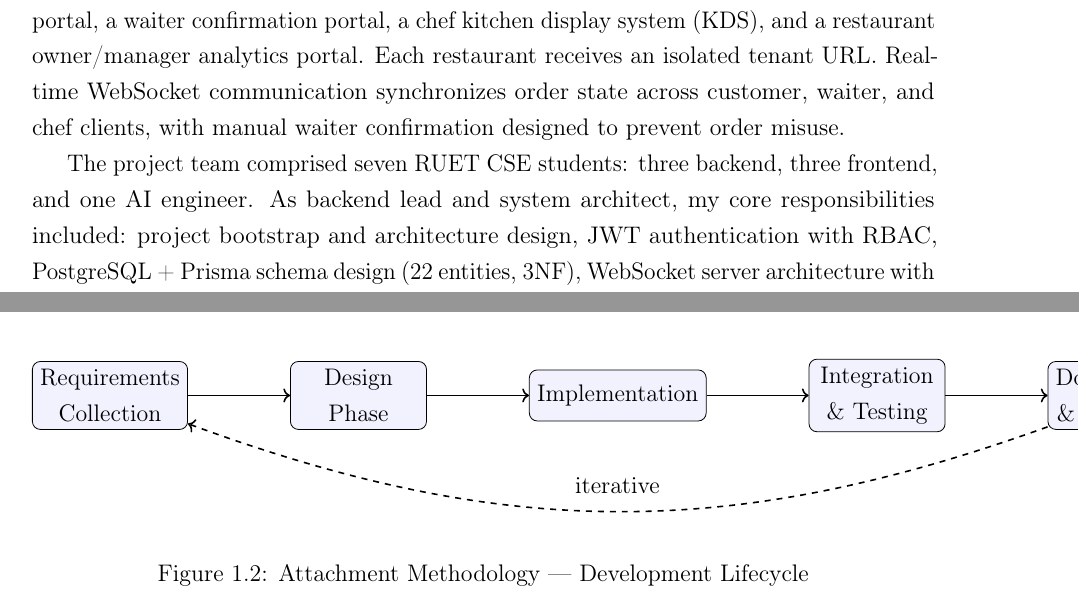
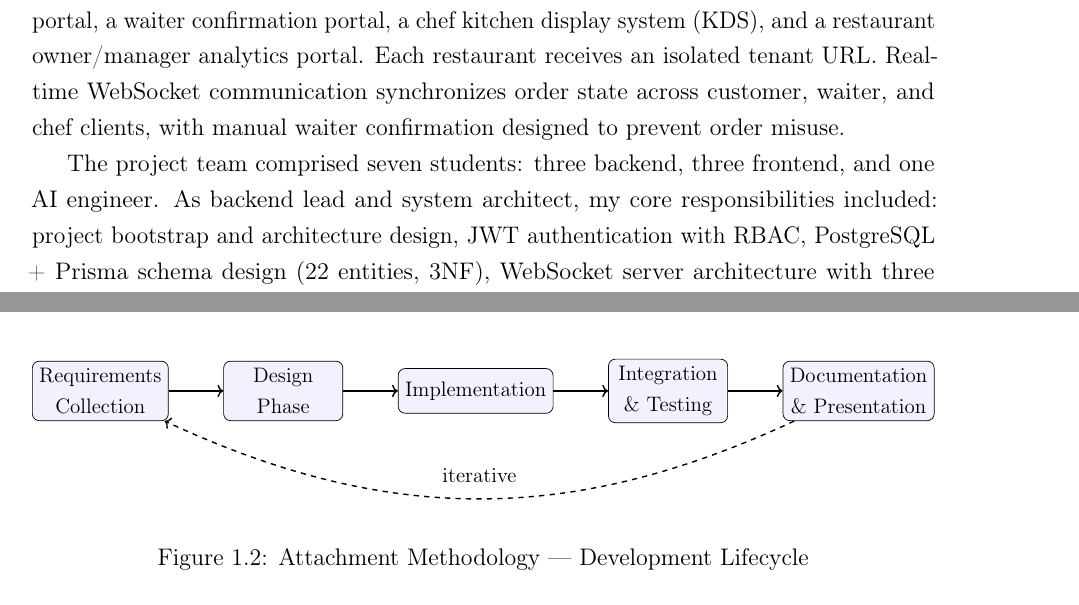
Before and after one commit to naim1405/attachment_report, a LaTeX thesis (report/naim_report/main.tex, which reads report/naim_report/chapters/ch1_introduction.tex): two parts of pages 4 and 19 of 82, joined at a grey line, cut so that both start at the same text. Compiled offline with pdfLaTeX.

Commit message:
fix diag

```diff
--- a/report/naim_report/chapters/ch1_introduction.tex
+++ b/report/naim_report/chapters/ch1_introduction.tex
@@ -117,8 +118,9 @@ Data collection for this report included: direct participation logs, Git commit
 \draw[->,thick] (d) -- (i);
 \draw[->,thick] (i) -- (t);
 \draw[->,thick] (t) -- (doc);
-\draw[->,thick,dashed] (doc) to[bend left=20] node[above,draw=none,fill=none]{iterative} (r);
-\end{tikzpicture}
+\draw[->,thick,dashed] (doc) to[bend left=25] node[above,draw=none,fill=none]{iterative} (r);
+\end{tikzpicture}%
+}
 \caption{Attachment Methodology --- Development Lifecycle}
 \label{fig:methodology}
 \end{figure}
--- a/report/naim_report/main.tex
+++ b/report/naim_report/main.tex
@@ -192,7 +192,7 @@ This report documents the industrial attachment experience at Brain Station 23 (
 
 neoRMS provides four integrated portals: a customer-facing digital menu and ordering portal, a waiter confirmation portal, a chef kitchen display system (KDS), and a restaurant owner/manager analytics portal. Each restaurant receives an isolated tenant URL. Real-time WebSocket communication synchronizes order state across customer, waiter, and chef clients, with manual waiter confirmation designed to prevent order misuse.
 
-The project team comprised seven RUET CSE students: three backend, three frontend, and one AI engineer. As backend lead and system architect, my core responsibilities included: project bootstrap and architecture design, JWT authentication with RBAC, PostgreSQL + Prisma schema design (22 entities, 3NF), WebSocket server architecture with three isolated namespaces and room-based multi-tenant isolation, Docker-first deployment pipeline, AI FastAPI service integration (recommendation, sentiment analysis, review analyzer), cross-portal WebSocket client integration, code review / technical mentorship, and final project presentation.
+The project team comprised seven students: three backend, three frontend, and one AI engineer. As backend lead and system architect, my core responsibilities included: project bootstrap and architecture design, JWT authentication with RBAC, PostgreSQL + Prisma schema design (22 entities, 3NF), WebSocket server architecture with three isolated namespaces and room-based multi-tenant isolation, Docker-first deployment pipeline, AI FastAPI service integration (recommendation, sentiment analysis, review analyzer), cross-portal WebSocket client integration, code review / technical mentorship, and final project presentation.
 
 Key technical outcomes: \textbf{85 RESTful API endpoints} architected across 11 modules, \textbf{3 Socket.IO namespaces with 14 realtime events}, \textbf{9,126 LOC TypeScript backend} (4,168 LOC personally authored, 46\%), \textbf{22-entity normalized database}, \textbf{Docker containerized deployment}, and \textbf{AI service bridge with 4 endpoints}. The system successfully demonstrated end-to-end order flow: customer order $\rightarrow$ waiter confirm $\rightarrow$ chef accept $\rightarrow$ real-time status tracking $\rightarrow$ payment $\rightarrow$ AI-driven review analytics, within the 10-day sprint using Agile Scrum.
 
```
Also changed, not shown: report/naim_report/chapters/ch1_introduction.tex (3 more changed lines).
